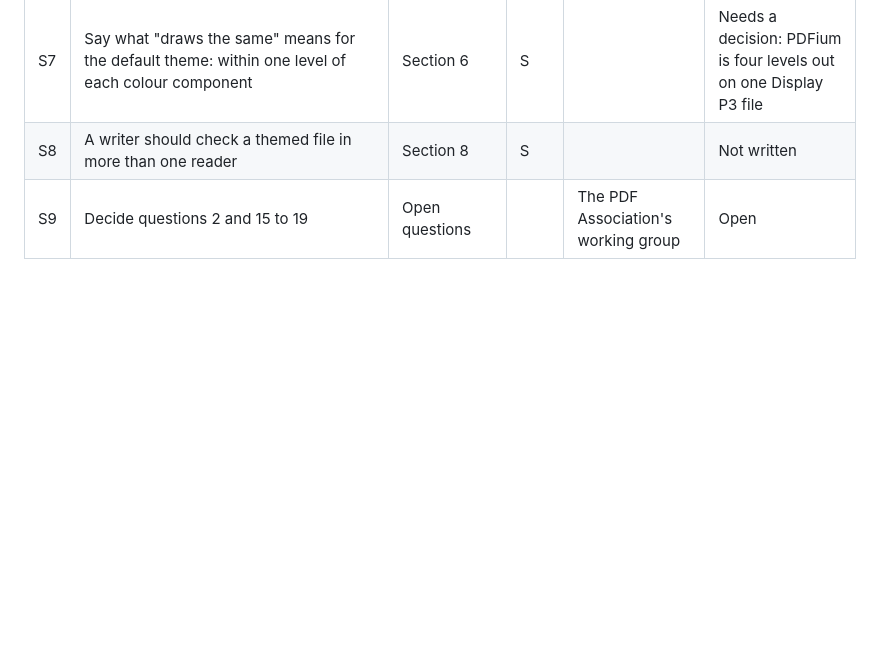
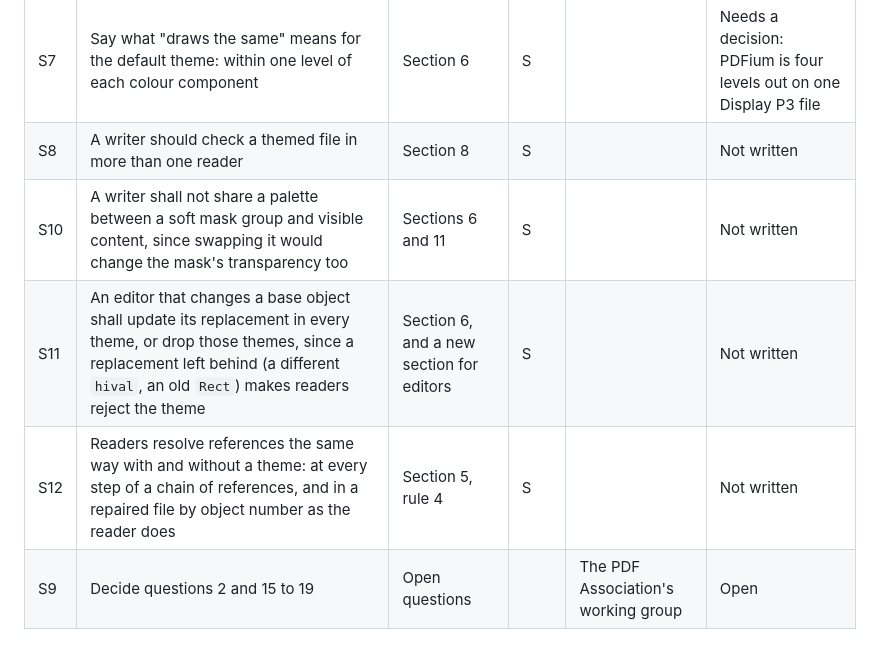
Before and after one commit to Thenewmanator15/pdf-themes, a Markdown page: ROADMAP.md, the part around the change. Drawn GitHub-style; blank space fills up the shorter version.

Commit message:
Roadmap: three spec rules the object swap needs (S10 to S12)

```diff
--- a/ROADMAP.md
+++ b/ROADMAP.md
@@ -74,6 +74,9 @@ Size: **S** a day or two, **M** about a week, **L** several weeks. "Needs" names
 | S6 | An image whose soft mask has a Matte keeps its values; a theme may swap in a whole image blended with the same matte | Sections 5 and 6 | S | | Needs a decision |
 | S7 | Say what "draws the same" means for the default theme: within one level of each colour component | Section 6 | S | | Needs a decision: PDFium is four levels out on one Display P3 file |
 | S8 | A writer should check a themed file in more than one reader | Section 8 | S | | Not written |
+| S10 | A writer shall not share a palette between a soft mask group and visible content, since swapping it would change the mask's transparency too | Sections 6 and 11 | S | | Not written |
+| S11 | An editor that changes a base object shall update its replacement in every theme, or drop those themes, since a replacement left behind (a different `hival`, an old `Rect`) makes readers reject the theme | Section 6, and a new section for editors | S | | Not written |
+| S12 | Readers resolve references the same way with and without a theme: at every step of a chain of references, and in a repaired file by object number as the reader does | Section 5, rule 4 | S | | Not written |
 | S9 | Decide questions 2 and 15 to 19 | Open questions | | The PDF Association's working group | Open |
 
 ### Tool
```
